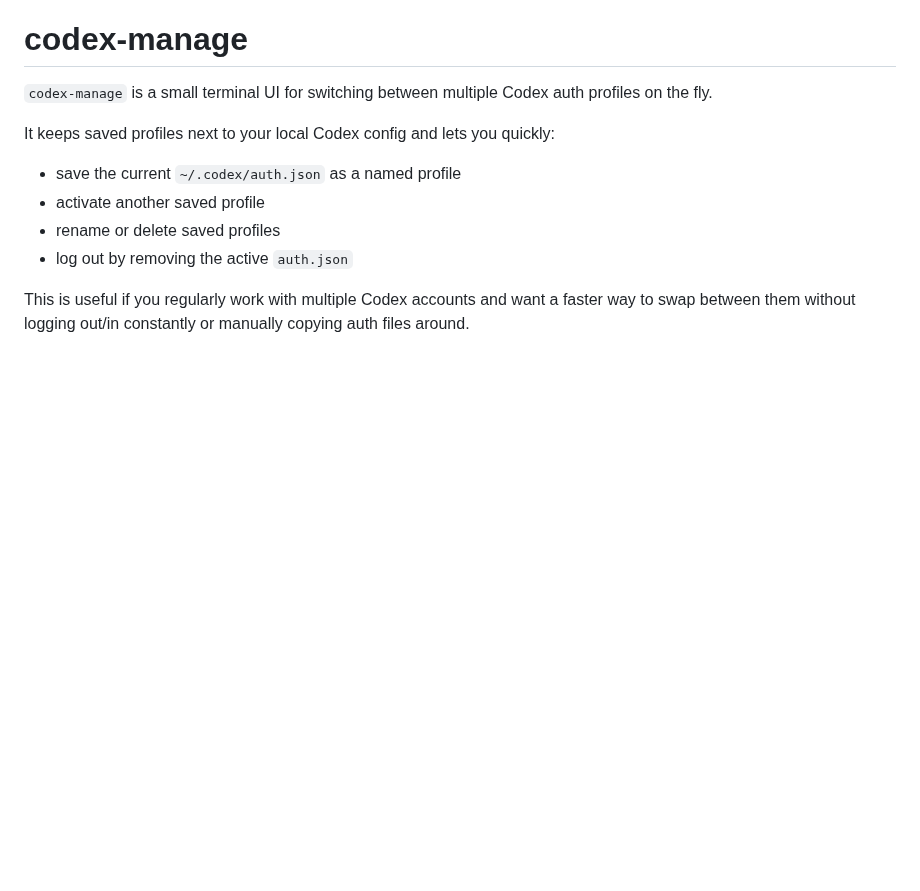
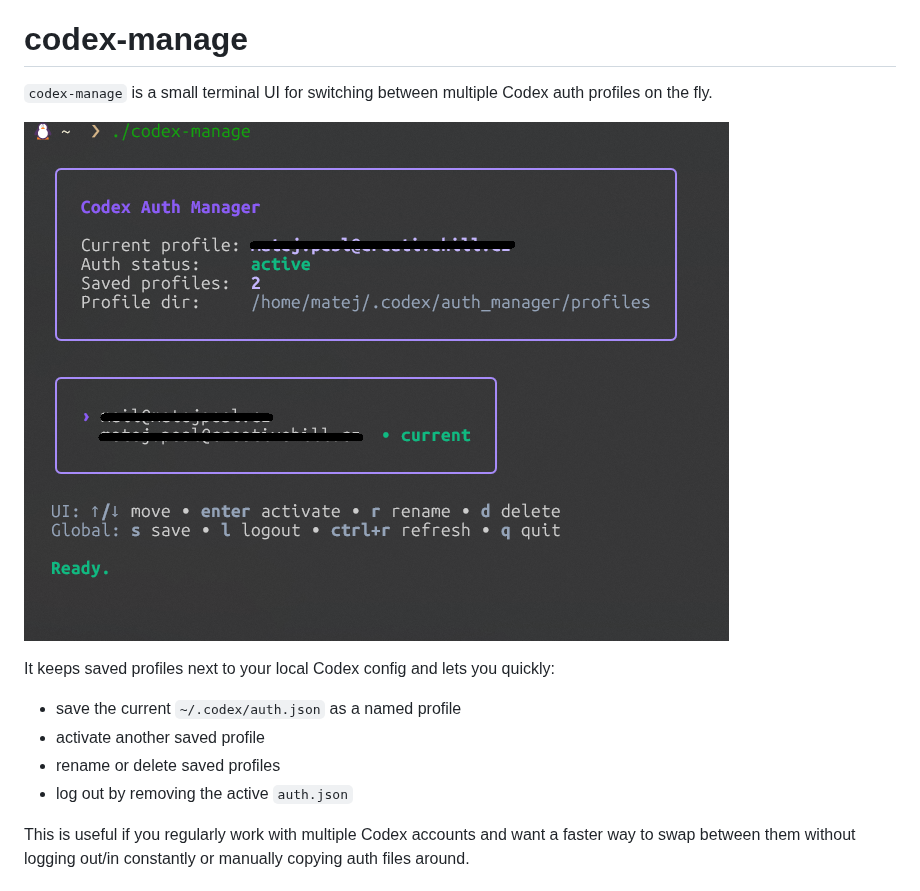
Before and after one commit to AspireOne/codex-auth-manager, a Markdown page: README.md, the part around the change. Drawn GitHub-style; pictures changed too: screenshot.png (added); blank space fills up the shorter version.

Commit message:
docs: add screenshot

```diff
--- a/README.md
+++ b/README.md
@@ -1,6 +1,8 @@
 # codex-manage
 
 `codex-manage` is a small terminal UI for switching between multiple Codex auth profiles on the fly.
+
+![codex-manage screenshot](screenshot.png)
 
 It keeps saved profiles next to your local Codex config and lets you quickly:
 
```
